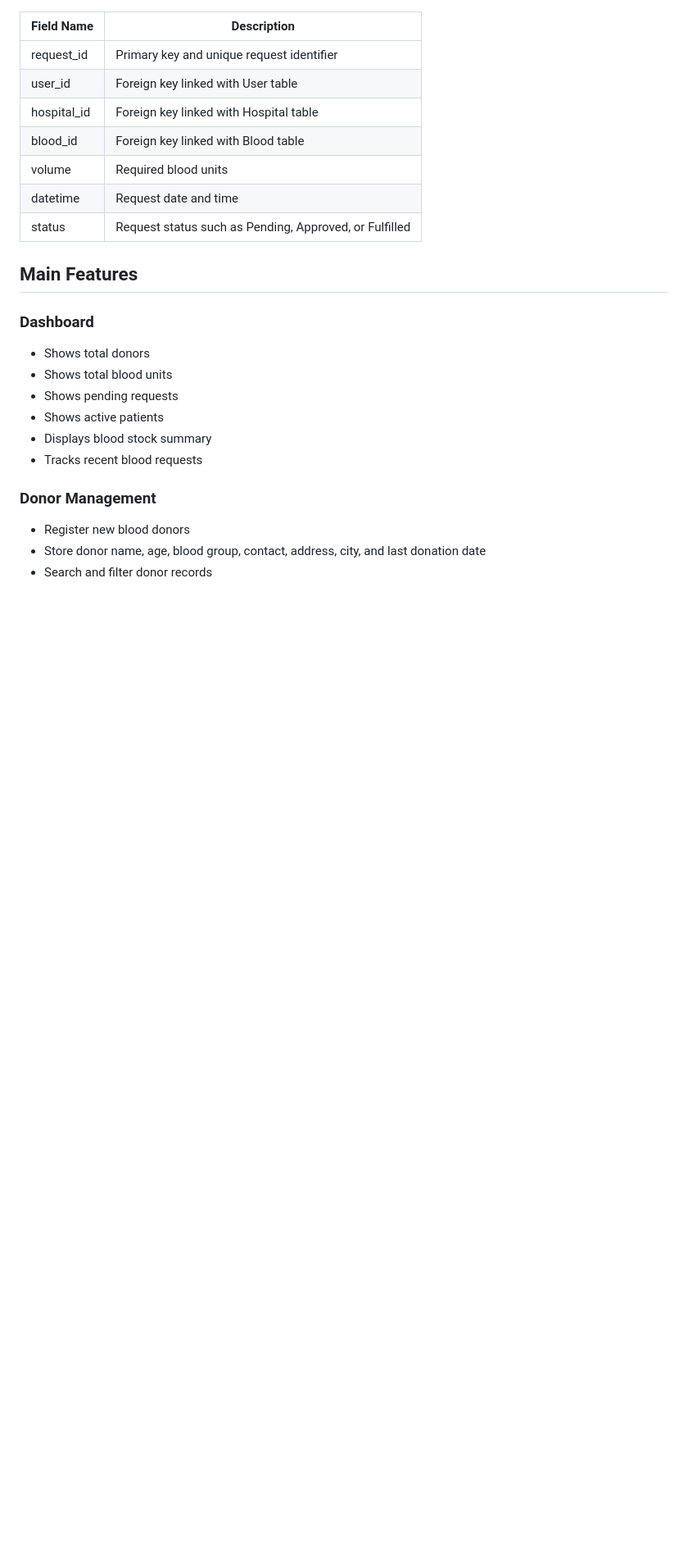
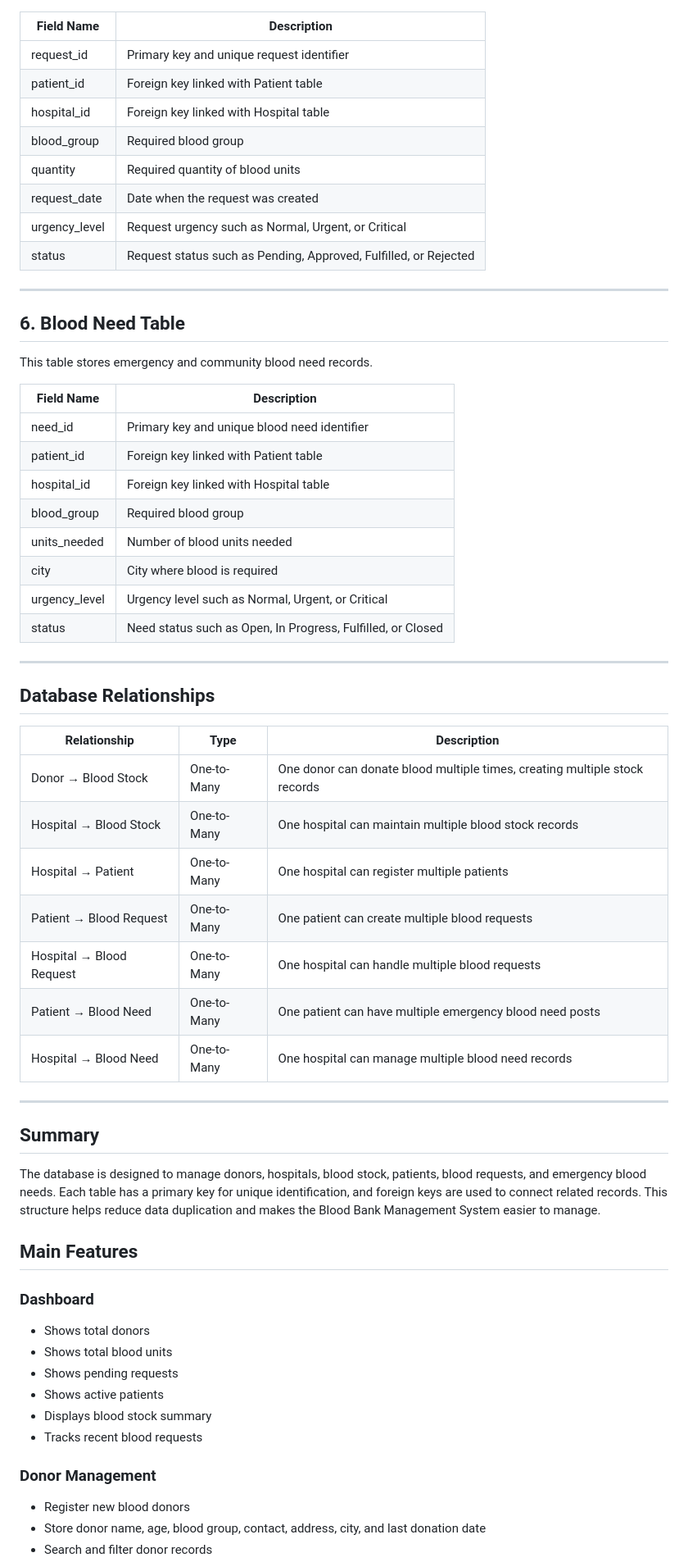
Before and after one commit to muhammadsaimmunir/bloodbank, a Markdown page: README.md, the part around one of its changes. Shown at 82% size. Drawn GitHub-style; blank space fills up the shorter version.

```diff
--- a/README.md
+++ b/README.md
@@ -92,12 +115,50 @@ The system provides a dashboard, donor management, blood inventory management, p
 | Field Name | Description |
 |-----------|-------------|
 | request_id | Primary key and unique request identifier |
-| user_id | Foreign key linked with User table |
+| patient_id | Foreign key linked with Patient table |
 | hospital_id | Foreign key linked with Hospital table |
-| blood_id | Foreign key linked with Blood table |
-| volume | Required blood units |
-| datetime | Request date and time |
-| status | Request status such as Pending, Approved, or Fulfilled |
+| blood_group | Required blood group |
+| quantity | Required quantity of blood units |
+| request_date | Date when the request was created |
+| urgency_level | Request urgency such as Normal, Urgent, or Critical |
+| status | Request status such as Pending, Approved, Fulfilled, or Rejected |
+
+---
+
+## 6. Blood Need Table
+
+This table stores emergency and community blood need records.
+
+| Field Name | Description |
+|-----------|-------------|
+| need_id | Primary key and unique blood need identifier |
+| patient_id | Foreign key linked with Patient table |
+| hospital_id | Foreign key linked with Hospital table |
+| blood_group | Required blood group |
+| units_needed | Number of blood units needed |
+| city | City where blood is required |
+| urgency_level | Urgency level such as Normal, Urgent, or Critical |
+| status | Need status such as Open, In Progress, Fulfilled, or Closed |
+
+---
+
+## Database Relationships
+
+| Relationship | Type | Description |
+|-------------|------|-------------|
+| Donor → Blood Stock | One-to-Many | One donor can donate blood multiple times, creating multiple stock records |
+| Hospital → Blood Stock | One-to-Many | One hospital can maintain multiple blood stock records |
+| Hospital → Patient | One-to-Many | One hospital can register multiple patients |
+| Patient → Blood Request | One-to-Many | One patient can create multiple blood requests |
+| Hospital → Blood Request | One-to-Many | One hospital can handle multiple blood requests |
+| Patient → Blood Need | One-to-Many | One patient can have multiple emergency blood need posts |
+| Hospital → Blood Need | One-to-Many | One hospital can manage multiple blood need records |
+
+---
+
+## Summary
+
+The database is designed to manage donors, hospitals, blood stock, patients, blood requests, and emergency blood needs. Each table has a primary key for unique identification, and foreign keys are used to connect related records. This structure helps reduce data duplication and makes the Blood Bank Management System easier to manage.
 
 ## Main Features
 
```
Also changed, not shown: other parts of README.md (+52 -29 lines).
